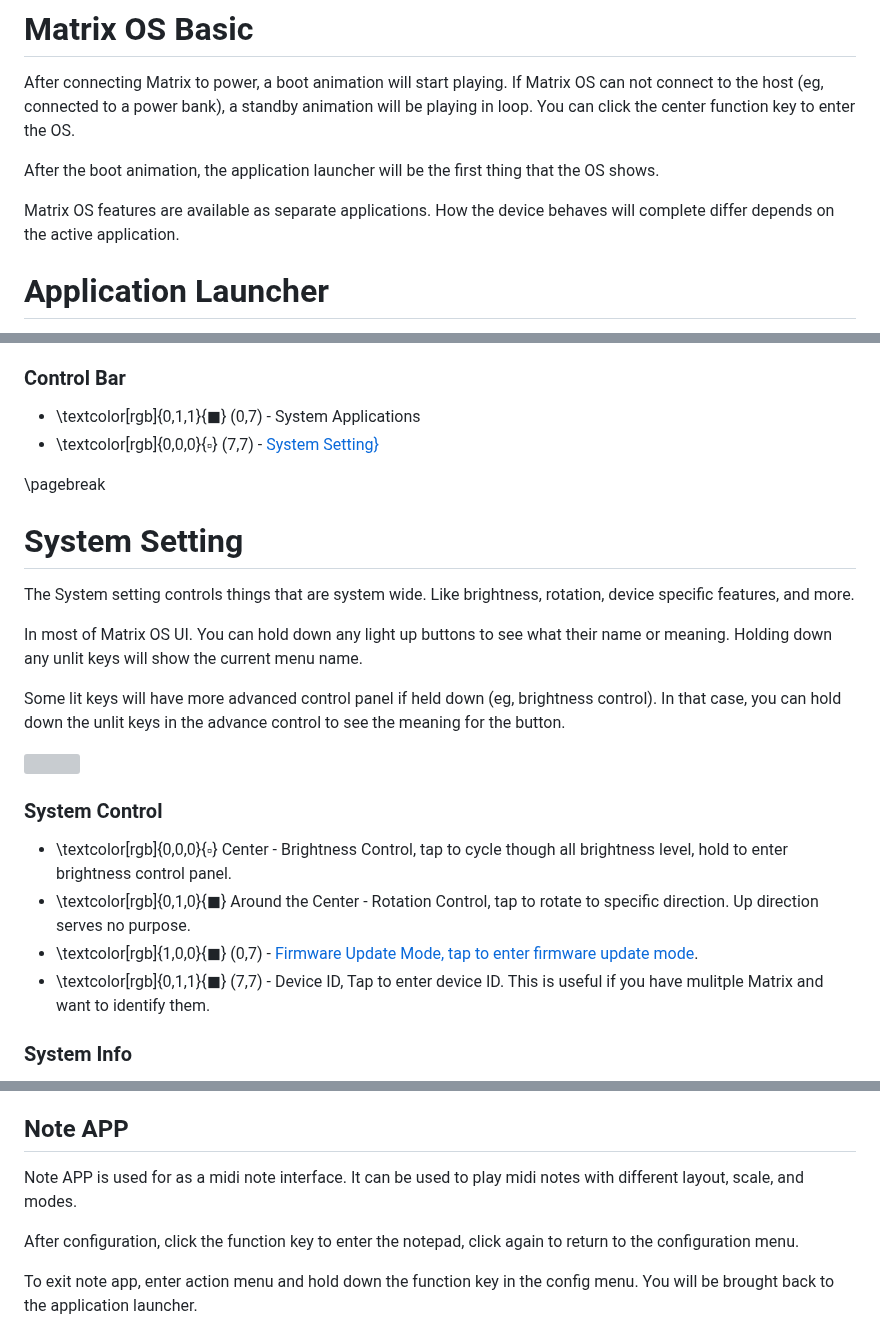
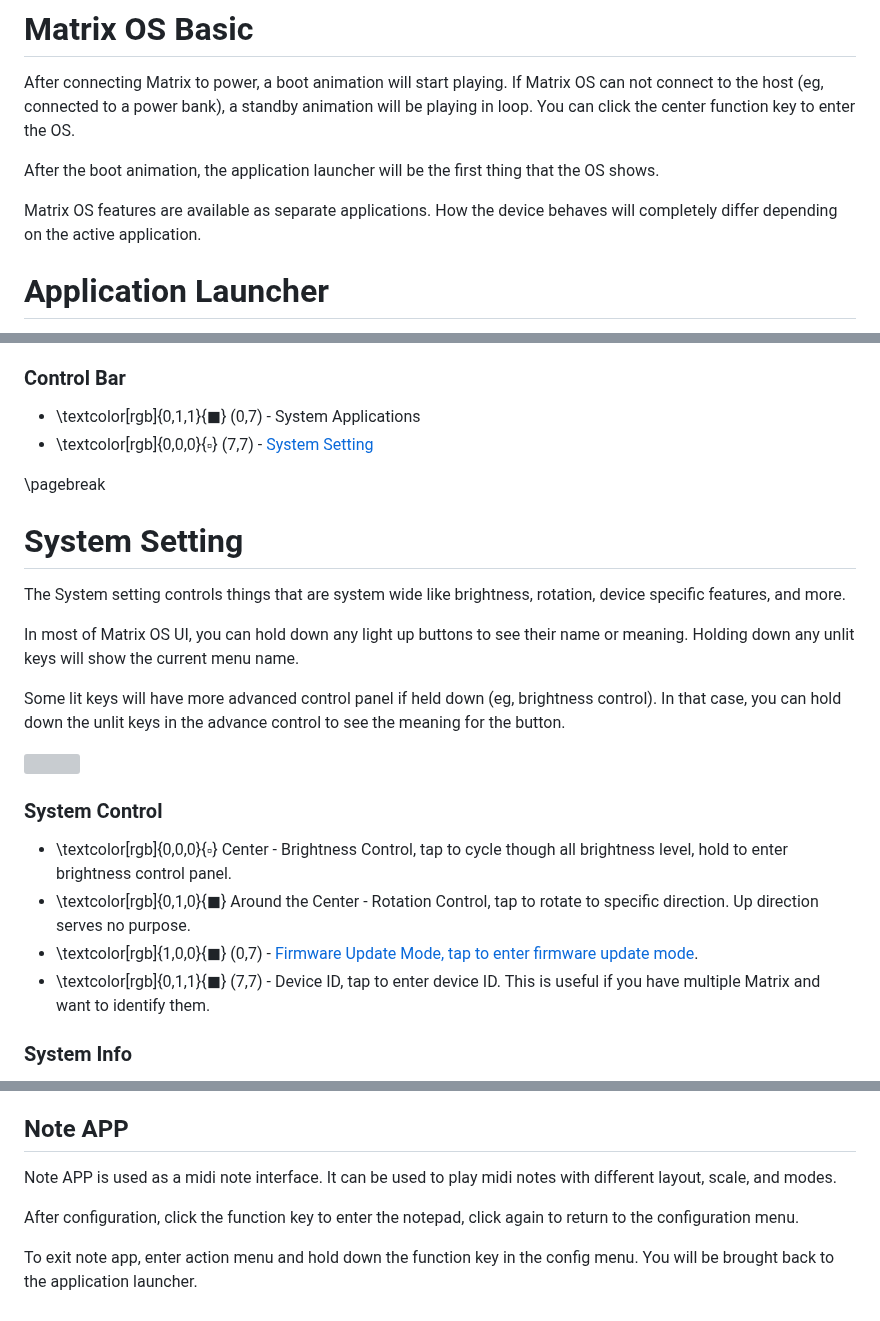
Before and after one commit to 203-Systems/Matrix-OS-User-Manual, a Markdown page: Source/English/main.md, 3 parts joined by grey strips. GitHub-like rendering; grey boxes are pictures that could not be loaded.

Commit message:
update some text

```diff
--- a/Source/English/main.md
+++ b/Source/English/main.md
@@ -34,7 +34,7 @@ If Matrix OS can not connect to the host (eg, connected to a power bank), a stan
 
 After the boot animation, the application launcher will be the first thing that the OS shows.
 
-Matrix OS features are available as separate applications. How the device behaves will complete differ depends on the active application.
+Matrix OS features are available as separate applications. How the device behaves will completely differ depending on the active application.
 
 # Application Launcher
 Application Launcher is the main menu of the OS. It allows user to select an application to use.
@@ -52,13 +52,13 @@ Top section of the app launcher are applications available. The bottom section a
 
 ### Control Bar
 - \textcolor[rgb]{0,1,1}{$\blacksquare$} (0,7) - System Applications
-- \textcolor[rgb]{0,0,0}{$\square$} (7,7) - [System Setting}](#system-setting)
+- \textcolor[rgb]{0,0,0}{$\square$} (7,7) - [System Setting](#system-setting)
 
 \pagebreak
 # System Setting
-The System setting controls things that are system wide. Like brightness, rotation, device specific features, and more.
+The System setting controls things that are system wide like brightness, rotation, device specific features, and more.
 
-In most of Matrix OS UI. You can hold down any light up buttons to see what their name or meaning. Holding down any unlit keys will show the current menu name.
+In most of Matrix OS UI, you can hold down any light up buttons to see their name or meaning. Holding down any unlit keys will show the current menu name.
 
 Some lit keys will have more advanced control panel if held down (eg, brightness control). In that case, you can hold down the unlit keys in the advance control to see the meaning for the button.
 
@@ -68,7 +68,7 @@ Some lit keys will have more advanced control panel if held down (eg, brightness
 - \textcolor[rgb]{0,0,0}{$\square$} Center - Brightness Control, tap to cycle though all brightness level, hold to enter brightness control panel.
 - \textcolor[rgb]{0,1,0}{$\blacksquare$} Around the Center - Rotation Control, tap to rotate to specific direction. Up direction serves no purpose.
 - \textcolor[rgb]{1,0,0}{$\blacksquare$} (0,7) - [Firmware Update Mode, tap to enter firmware update mode](#matrix-os-update).
-- \textcolor[rgb]{0,1,1}{$\blacksquare$} (7,7) - Device ID, Tap to enter device ID. This is useful if you have mulitple Matrix and want to identify them.
+- \textcolor[rgb]{0,1,1}{$\blacksquare$} (7,7) - Device ID, tap to enter device ID. This is useful if you have multiple Matrix and want to identify them.
 
 ### System Info
 - \textcolor[rgb]{0,1,0.19}{$\blacksquare$} (1,7) - Matrix OS Version
@@ -107,7 +107,7 @@ To exit performance app, enter action menu and hold down the function key. You w
 
 \pagebreak
 ## Note APP
-Note APP is used for as a midi note interface. It can be used to play midi notes with different layout, scale, and modes.
+Note APP is used as a midi note interface. It can be used to play midi notes with different layout, scale, and modes.
 
 After configuration, click the function key to enter the notepad, click again to return to the configuration menu.
 
```
